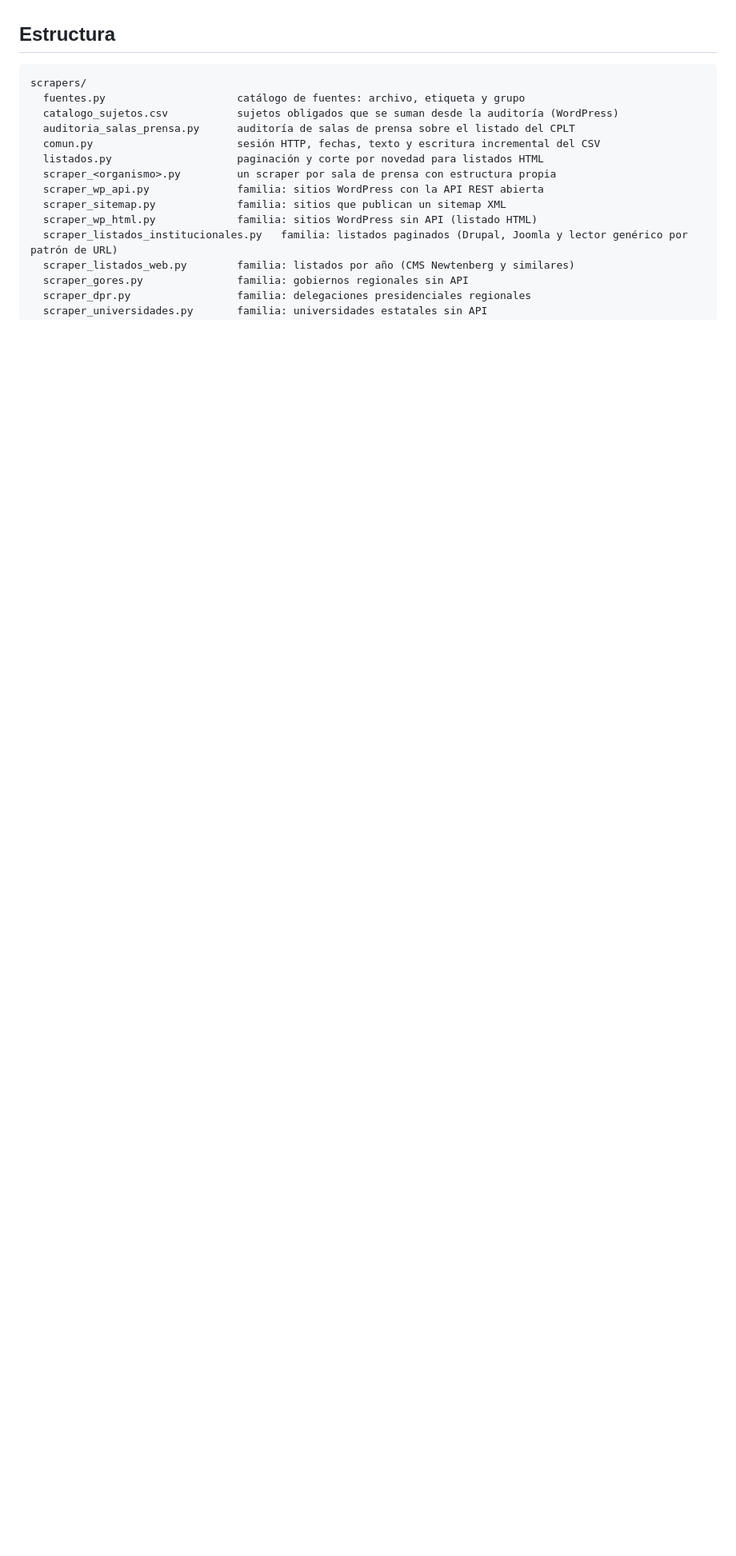
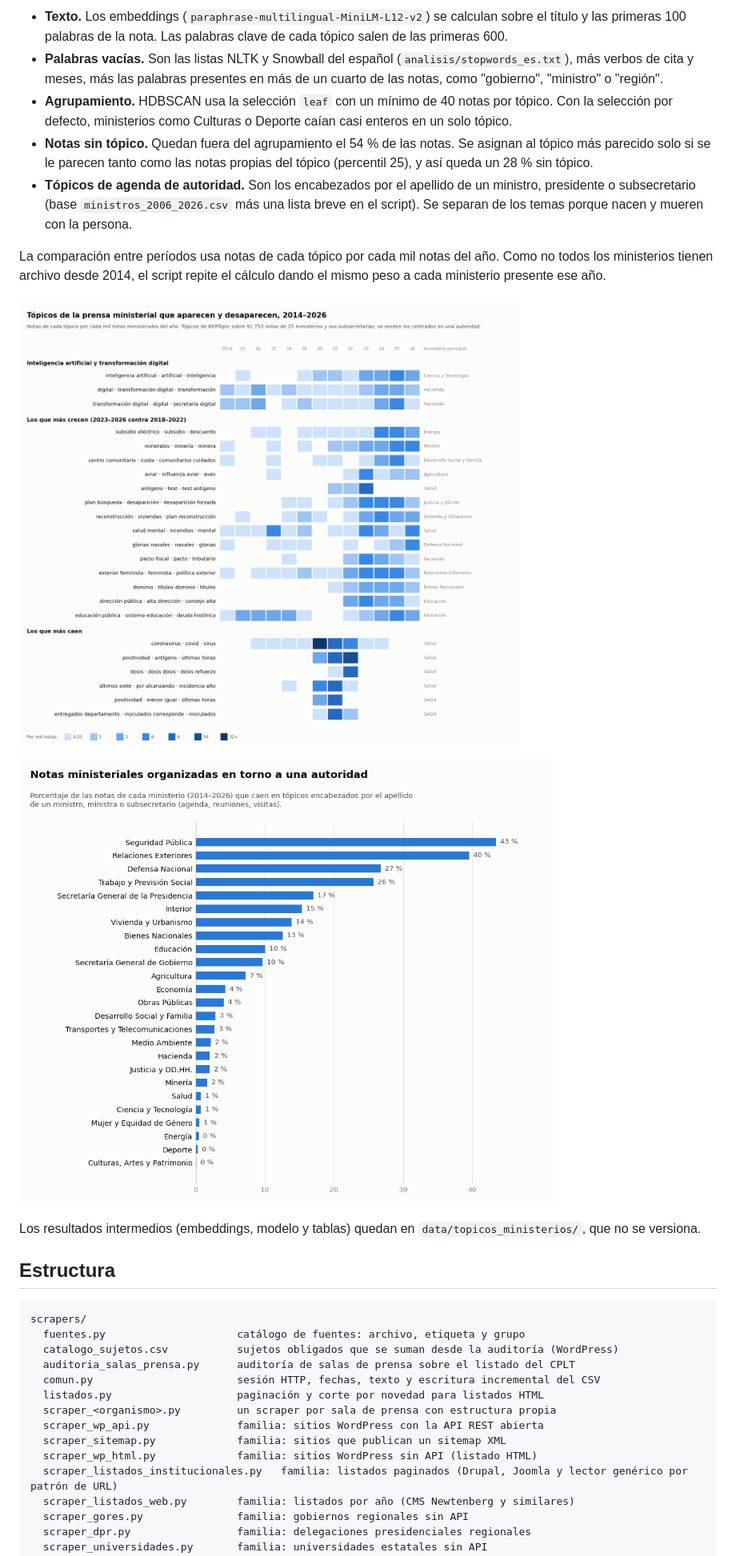
Before and after one commit to Alcatruz/prensa-institucional, a Markdown page: README.md, the part around one of its changes. Shown at 80% size. Rendered like a GitHub page; pictures changed too: figuras/agenda_autoridades.png (added), figuras/topicos_ministerios.png (added); blank space fills up the shorter version.

````diff
--- a/README.md
+++ b/README.md
@@ -371,3 +385,17 @@ Los scrapers incluyen pausas entre solicitudes (por defecto, dos descargas simul
+- **Texto.** Los embeddings (`paraphrase-multilingual-MiniLM-L12-v2`) se calculan sobre el título y las primeras 100 palabras de la nota. Las palabras clave de cada tópico salen de las primeras 600.
+- **Palabras vacías.** Son las listas NLTK y Snowball del español (`analisis/stopwords_es.txt`), más verbos de cita y meses, más las palabras presentes en más de un cuarto de las notas, como "gobierno", "ministro" o "región".
+- **Agrupamiento.** HDBSCAN usa la selección `leaf` con un mínimo de 40 notas por tópico. Con la selección por defecto, ministerios como Culturas o Deporte caían casi enteros en un solo tópico.
+- **Notas sin tópico.** Quedan fuera del agrupamiento el 54 % de las notas. Se asignan al tópico más parecido solo si se le parecen tanto como las notas propias del tópico (percentil 25), y así queda un 28 % sin tópico.
+- **Tópicos de agenda de autoridad.** Son los encabezados por el apellido de un ministro, presidente o subsecretario (base `ministros_2006_2026.csv` más una lista breve en el script). Se separan de los temas porque nacen y mueren con la persona.
+
+La comparación entre períodos usa notas de cada tópico por cada mil notas del año. Como no todos los ministerios tienen archivo desde 2014, el script repite el cálculo dando el mismo peso a cada ministerio presente ese año.
+
+![Tópicos de la prensa ministerial que aparecen y desaparecen](figuras/topicos_ministerios.png)
+
+![Notas ministeriales organizadas en torno a una autoridad](figuras/agenda_autoridades.png)
+
+Los resultados intermedios (embeddings, modelo y tablas) quedan en `data/topicos_ministerios/`, que no se versiona.
+
 ## Estructura
 
 ```
````
Also changed, not shown: other parts of README.md (+19 -0 lines), 4 other files.
